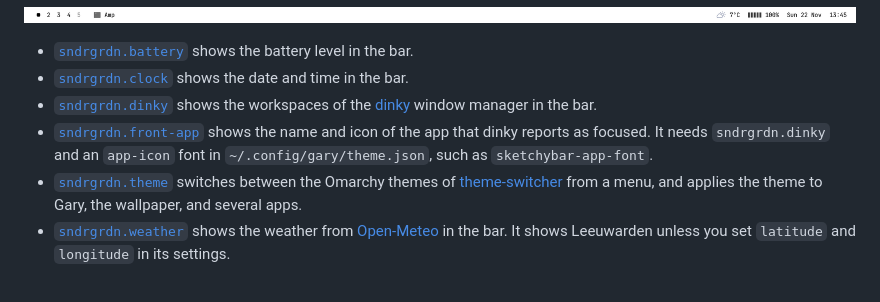
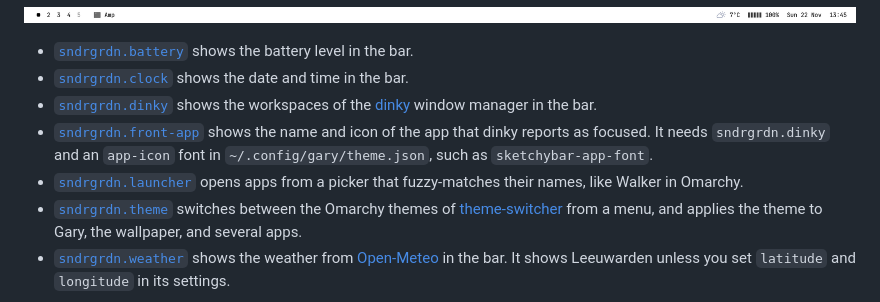
Before and after one commit to sndrgrdn/gary-plugins, a Markdown page: README.md, the part around the change. Rendered like a GitHub page.

Commit message:
Add a launcher that opens apps from a fuzzy-matching picker on alt+space

```diff
--- a/README.md
+++ b/README.md
@@ -8,6 +8,7 @@ These are Sander's plugins for [Gary](https://github.com/sndrgrdn/gary), a macOS
 - [`sndrgrdn.clock`](sndrgrdn.clock) shows the date and time in the bar.
 - [`sndrgrdn.dinky`](sndrgrdn.dinky) shows the workspaces of the [dinky](https://github.com/mikker/Dinky) window manager in the bar.
 - [`sndrgrdn.front-app`](sndrgrdn.front-app) shows the name and icon of the app that dinky reports as focused. It needs `sndrgrdn.dinky` and an `app-icon` font in `~/.config/gary/theme.json`, such as `sketchybar-app-font`.
+- [`sndrgrdn.launcher`](sndrgrdn.launcher) opens apps from a picker that fuzzy-matches their names, like Walker in Omarchy.
 - [`sndrgrdn.theme`](sndrgrdn.theme) switches between the Omarchy themes of [theme-switcher](https://github.com/sndrgrdn/theme-switcher) from a menu, and applies the theme to Gary, the wallpaper, and several apps.
 - [`sndrgrdn.weather`](sndrgrdn.weather) shows the weather from [Open-Meteo](https://open-meteo.com) in the bar. It shows Leeuwarden unless you set `latitude` and `longitude` in its settings.
 
```
Also changed, not shown: sndrgrdn.launcher/README.md (added, +39 -0 lines), sndrgrdn.launcher/screenshot.png (added), 6 other files.
